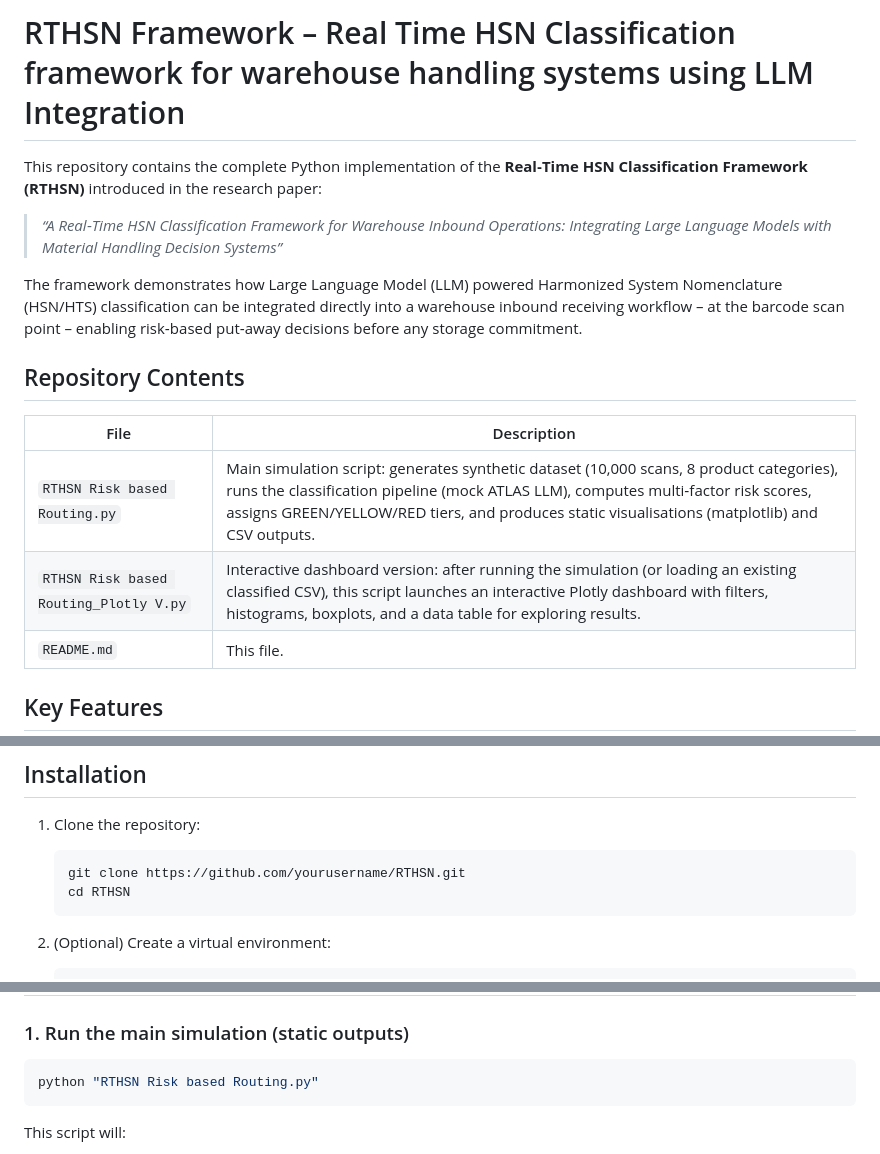
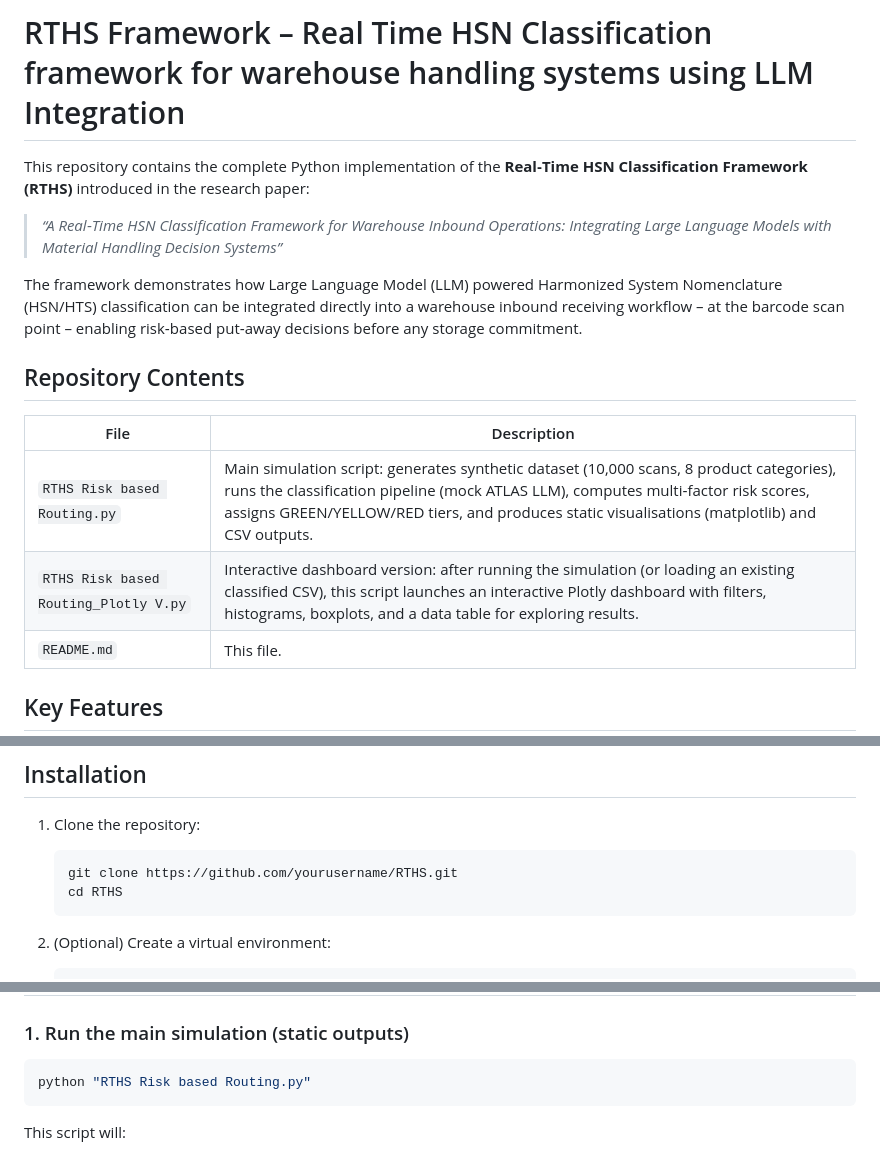
Before and after one commit to Rydberg24/RTHS, a Markdown page: README.md, 3 parts joined by grey strips. Drawn GitHub-style.

````diff
--- a/README.md
+++ b/README.md
@@ -1,7 +1,7 @@
 
-# RTHSN Framework – Real Time HSN Classification framework for warehouse handling systems using LLM Integration
+# RTHS Framework – Real Time HSN Classification framework for warehouse handling systems using LLM Integration
 
-This repository contains the complete Python implementation of the **Real‑Time HSN Classification Framework (RTHSN)** introduced in the research paper:
+This repository contains the complete Python implementation of the **Real‑Time HSN Classification Framework (RTHS)** introduced in the research paper:
 
 > *“A Real‑Time HSN Classification Framework for Warehouse Inbound Operations: Integrating Large Language Models with Material Handling Decision Systems”*
 
@@ -11,8 +11,8 @@ The framework demonstrates how Large Language Model (LLM) powered Harmonized Sys
 
 | File | Description |
 |------|-------------|
-| `RTHSN Risk based Routing.py` | Main simulation script: generates synthetic dataset (10,000 scans, 8 product categories), runs the classification pipeline (mock ATLAS LLM), computes multi‑factor risk scores, assigns GREEN/YELLOW/RED tiers, and produces static visualisations (matplotlib) and CSV outputs. |
-| `RTHSN Risk based Routing_Plotly V.py` | Interactive dashboard version: after running the simulation (or loading an existing classified CSV), this script launches an interactive Plotly dashboard with filters, histograms, boxplots, and a data table for exploring results. |
+| `RTHS Risk based Routing.py` | Main simulation script: generates synthetic dataset (10,000 scans, 8 product categories), runs the classification pipeline (mock ATLAS LLM), computes multi‑factor risk scores, assigns GREEN/YELLOW/RED tiers, and produces static visualisations (matplotlib) and CSV outputs. |
+| `RTHS Risk based Routing_Plotly V.py` | Interactive dashboard version: after running the simulation (or loading an existing classified CSV), this script launches an interactive Plotly dashboard with filters, histograms, boxplots, and a data table for exploring results. |
 | `README.md` | This file. |
 
 ## Key Features
@@ -57,8 +57,8 @@ $$
 
 1. Clone the repository:
    ```bash
-   git clone https://github.com/yourusername/RTHSN.git
-   cd RTHSN
+   git clone https://github.com/yourusername/RTHS.git
+   cd RTHS
    ```
 
 2. (Optional) Create a virtual environment:
@@ -80,7 +80,7 @@ $$
 ### 1. Run the main simulation (static outputs)
 
 ```bash
-python "RTHSN Risk based Routing.py"
+python "RTHS Risk based Routing.py"
 ```
 
 This script will:
````
Also changed, not shown: other parts of README.md (+1 -1 lines).
